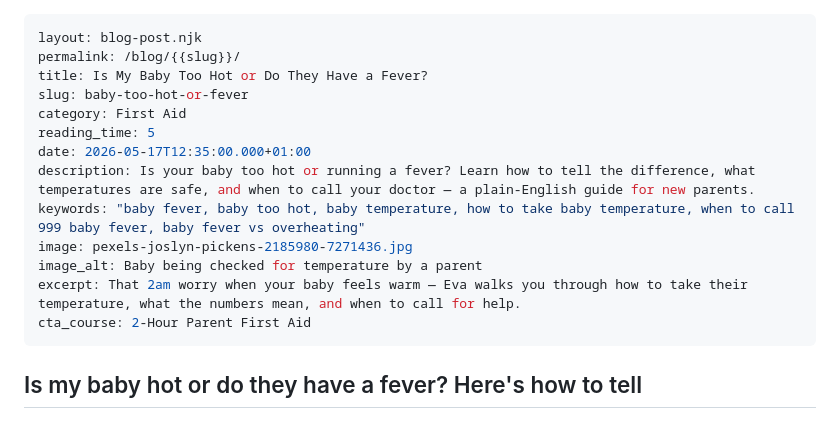
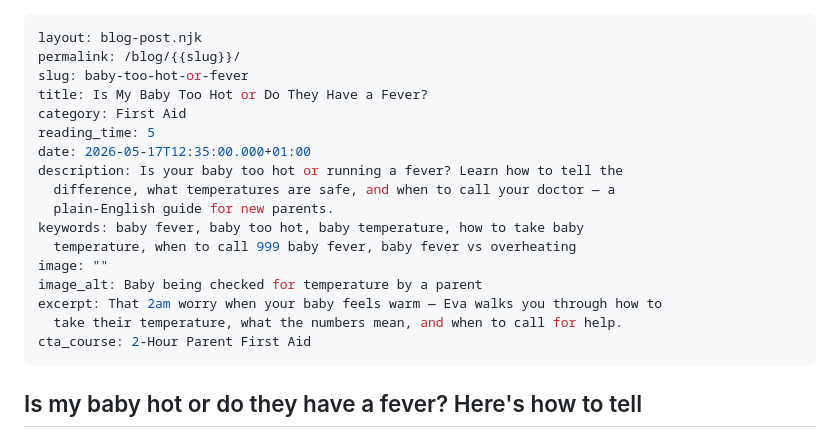
Before and after one commit to Teake1404/andchillax-website, a Markdown page: blog/_posts/baby-too-hot-or-fever.md, the part around the change. Rendered like a GitHub page.

Commit message:
Update Blog Post “baby-too-hot-or-fever”

```diff
--- a/blog/_posts/baby-too-hot-or-fever.md
+++ b/blog/_posts/baby-too-hot-or-fever.md
@@ -1,16 +1,20 @@
 ---
 layout: blog-post.njk
 permalink: /blog/{{slug}}/
+slug: baby-too-hot-or-fever
 title: Is My Baby Too Hot or Do They Have a Fever?
-slug: baby-too-hot-or-fever
 category: First Aid
 reading_time: 5
 date: 2026-05-17T12:35:00.000+01:00
-description: Is your baby too hot or running a fever? Learn how to tell the difference, what temperatures are safe, and when to call your doctor — a plain-English guide for new parents.
-keywords: "baby fever, baby too hot, baby temperature, how to take baby temperature, when to call 999 baby fever, baby fever vs overheating"
-image: pexels-joslyn-pickens-2185980-7271436.jpg
+description: Is your baby too hot or running a fever? Learn how to tell the
+  difference, what temperatures are safe, and when to call your doctor — a
+  plain-English guide for new parents.
+keywords: baby fever, baby too hot, baby temperature, how to take baby
+  temperature, when to call 999 baby fever, baby fever vs overheating
+image: ""
 image_alt: Baby being checked for temperature by a parent
-excerpt: That 2am worry when your baby feels warm — Eva walks you through how to take their temperature, what the numbers mean, and when to call for help.
+excerpt: That 2am worry when your baby feels warm — Eva walks you through how to
+  take their temperature, what the numbers mean, and when to call for help.
 cta_course: 2-Hour Parent First Aid
 ---
 
```
